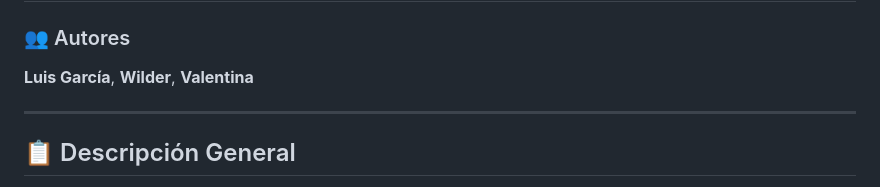
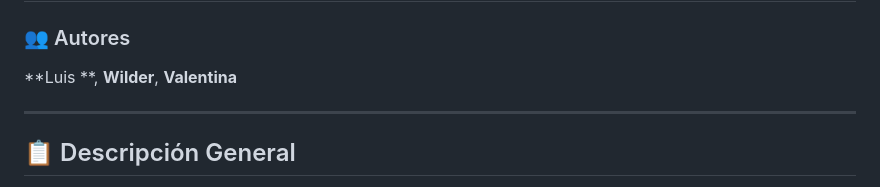
Before and after one commit to rashomon999/Compu_net, a Markdown page: README.md, the part around the change. Drawn GitHub-style.

```diff
--- a/README.md
+++ b/README.md
@@ -1,7 +1,7 @@
 # 💬 COMPU_NET - Sistema de Chat TCP/HTTP
 
 ### 👥 Autores
-**Luis García**, **Wilder**, **Valentina**
+**Luis **, **Wilder**, **Valentina**
 
 
 
```
